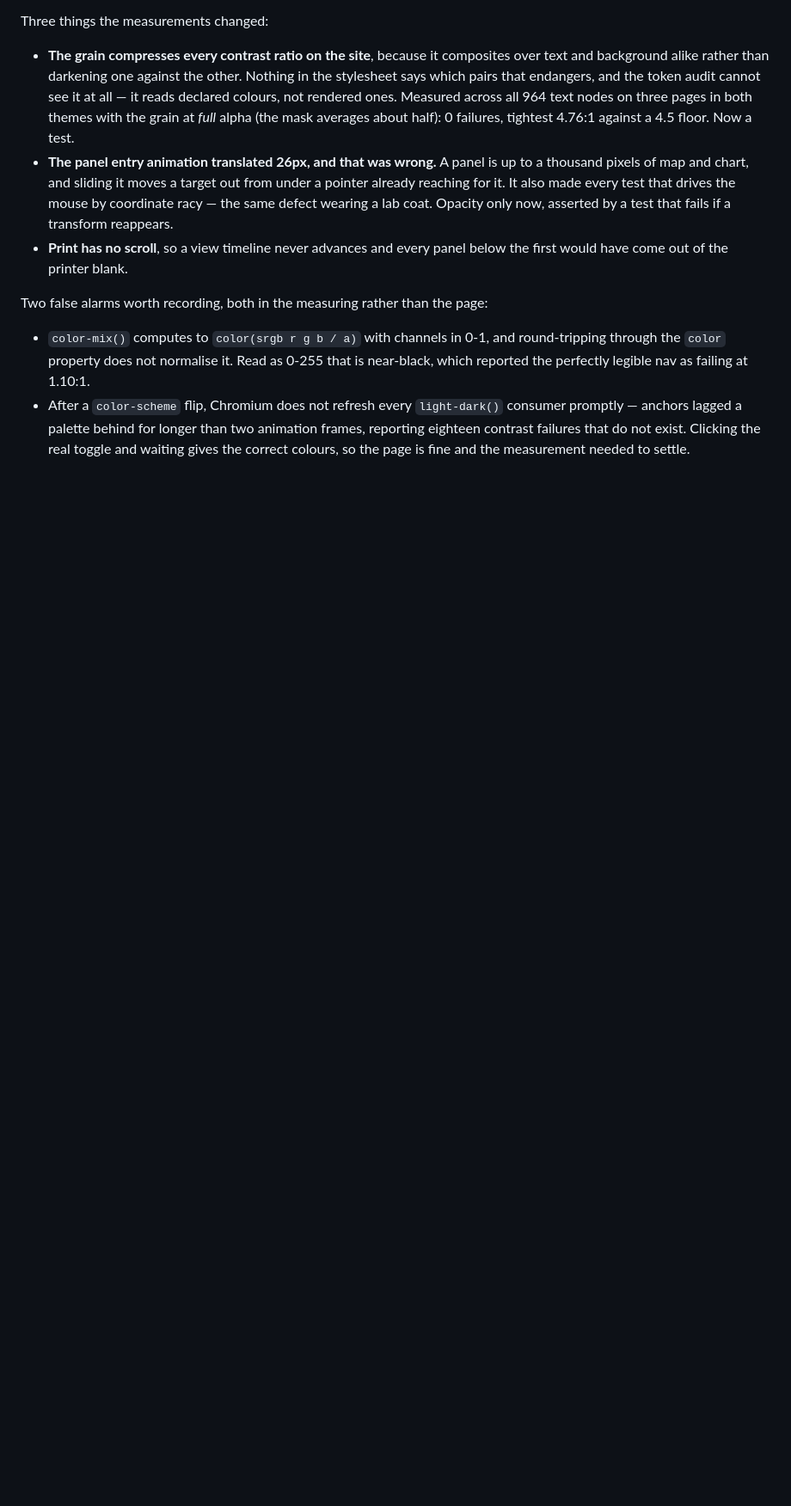
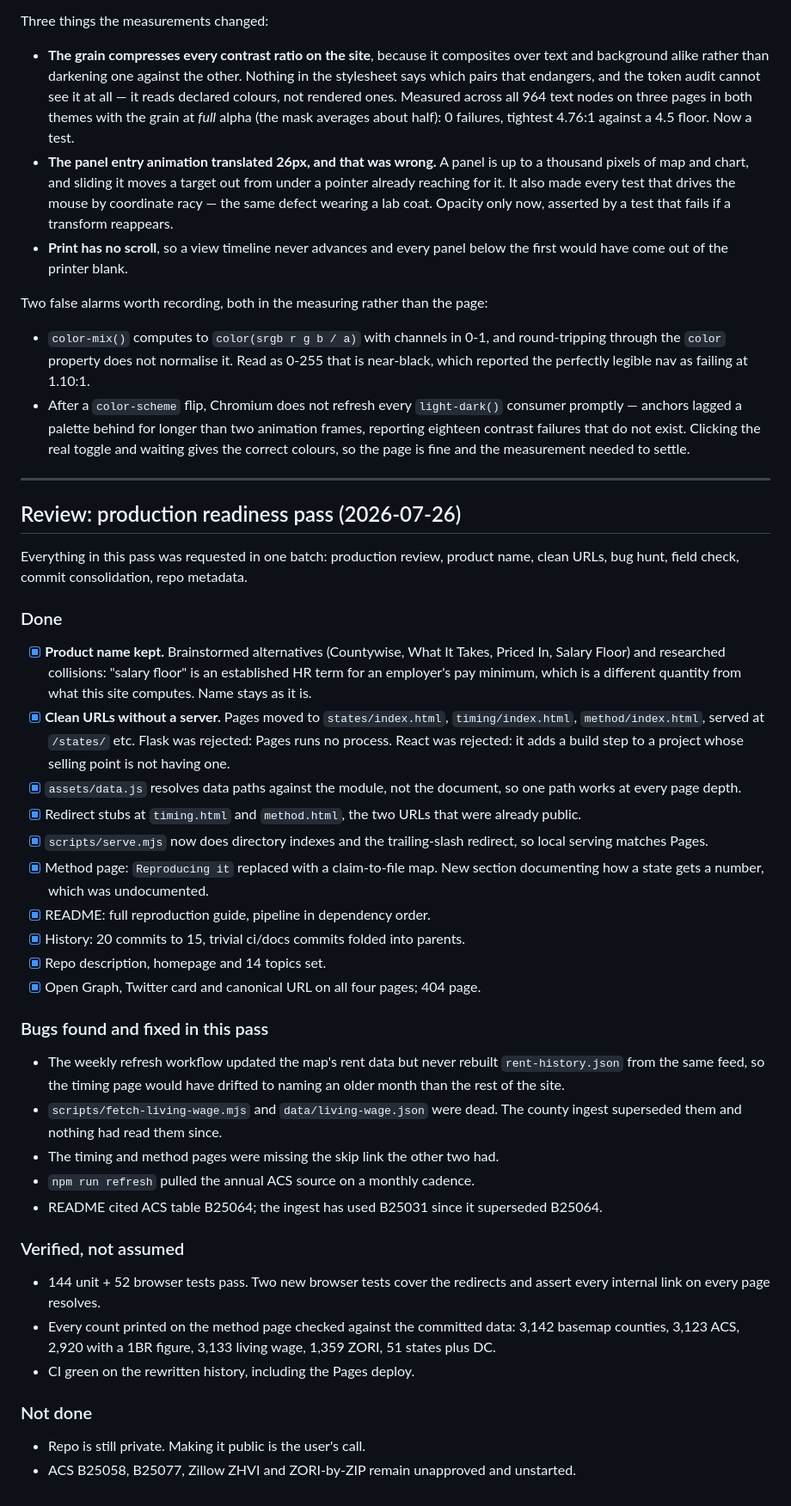
Before and after one commit to varad-more/Tech-affordability-index, a Markdown page: tasks/todo.md, the part around the change. Shown at 86% size. Rendered like a GitHub page; blank space fills up the shorter version.

Commit message:
docs: record the production readiness pass
Co-Authored-By: Claude Opus 5 <noreply@anthropic.com>
Claude-Session: https://claude.ai/code/session_01CEdsJunHiW8VPUKzCuLV6u

```diff
--- a/tasks/todo.md
+++ b/tasks/todo.md
@@ -294,3 +294,60 @@ Two false alarms worth recording, both in the measuring rather than the page:
   animation frames, reporting eighteen contrast failures that do not exist.
   Clicking the real toggle and waiting gives the correct colours, so the page is
   fine and the measurement needed to settle.
+
+---
+
+## Review: production readiness pass (2026-07-26)
+
+Everything in this pass was requested in one batch: production review, product
+name, clean URLs, bug hunt, field check, commit consolidation, repo metadata.
+
+### Done
+
+- [x] **Product name kept.** Brainstormed alternatives (Countywise, What It
+      Takes, Priced In, Salary Floor) and researched collisions: "salary floor"
+      is an established HR term for an employer's pay minimum, which is a
+      different quantity from what this site computes. Name stays as it is.
+- [x] **Clean URLs without a server.** Pages moved to `states/index.html`,
+      `timing/index.html`, `method/index.html`, served at `/states/` etc.
+      Flask was rejected: Pages runs no process. React was rejected: it adds a
+      build step to a project whose selling point is not having one.
+- [x] `assets/data.js` resolves data paths against the module, not the document,
+      so one path works at every page depth.
+- [x] Redirect stubs at `timing.html` and `method.html`, the two URLs that were
+      already public.
+- [x] `scripts/serve.mjs` now does directory indexes and the trailing-slash
+      redirect, so local serving matches Pages.
+- [x] Method page: `Reproducing it` replaced with a claim-to-file map. New
+      section documenting how a state gets a number, which was undocumented.
+- [x] README: full reproduction guide, pipeline in dependency order.
+- [x] History: 20 commits to 15, trivial ci/docs commits folded into parents.
+- [x] Repo description, homepage and 14 topics set.
+- [x] Open Graph, Twitter card and canonical URL on all four pages; 404 page.
+
+### Bugs found and fixed in this pass
+
+- The weekly refresh workflow updated the map's rent data but never rebuilt
+  `rent-history.json` from the same feed, so the timing page would have drifted
+  to naming an older month than the rest of the site.
+- `scripts/fetch-living-wage.mjs` and `data/living-wage.json` were dead. The
+  county ingest superseded them and nothing had read them since.
+- The timing and method pages were missing the skip link the other two had.
+- `npm run refresh` pulled the annual ACS source on a monthly cadence.
+- README cited ACS table B25064; the ingest has used B25031 since it superseded
+  B25064.
+
+### Verified, not assumed
+
+- 144 unit + 52 browser tests pass. Two new browser tests cover the redirects
+  and assert every internal link on every page resolves.
+- Every count printed on the method page checked against the committed data:
+  3,142 basemap counties, 3,123 ACS, 2,920 with a 1BR figure, 3,133 living wage,
+  1,359 ZORI, 51 states plus DC.
+- CI green on the rewritten history, including the Pages deploy.
+
+### Not done
+
+- Repo is still private. Making it public is the user's call.
+- ACS B25058, B25077, Zillow ZHVI and ZORI-by-ZIP remain unapproved and
+  unstarted.
```
